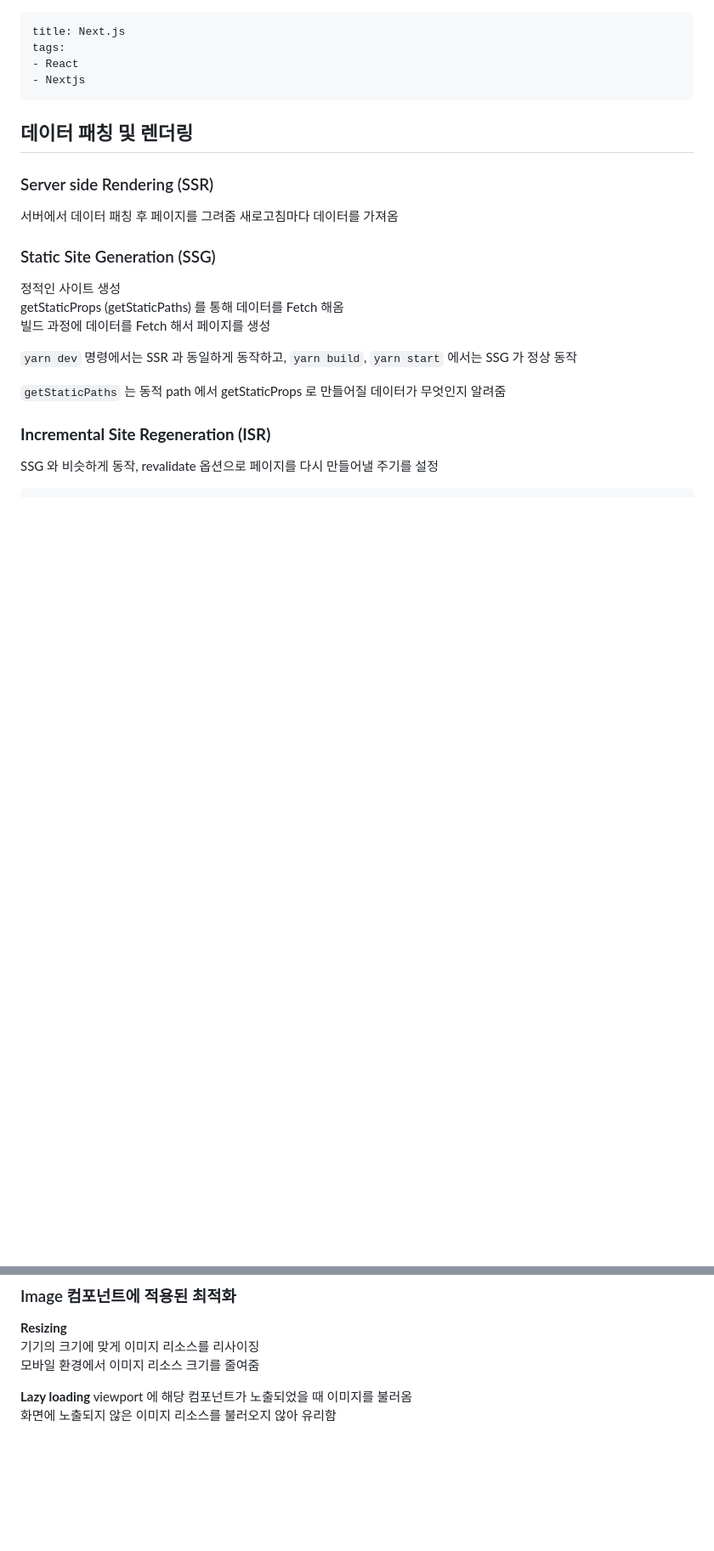
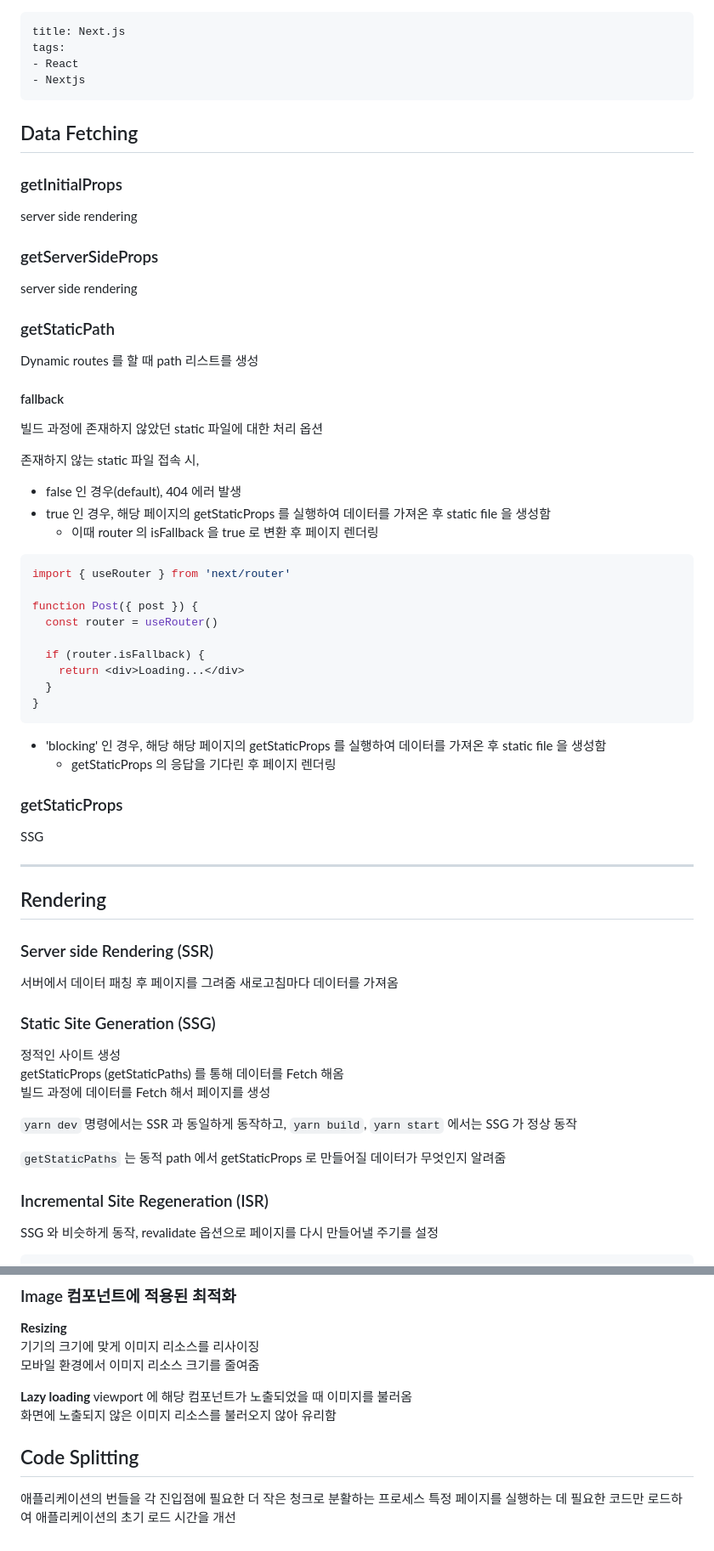
Before and after one commit to ocipap/ocipap.github.io, a Markdown page: content/programming/nextjs.md, 2 parts joined by grey strips. Shown: that part at 85% size. Rendered like a GitHub page; blank space fills up the shorter version.

Commit message:
20230202 fallback 정리

````diff
--- a/content/programming/nextjs.md
+++ b/content/programming/nextjs.md
@@ -5,7 +5,44 @@ tags:
 - Nextjs
 ---
 
-## 데이터 패칭 및 렌더링
+## Data Fetching
+
+### getInitialProps
+server side rendering
+
+### getServerSideProps
+server side rendering
+
+### getStaticPath
+Dynamic routes 를 할 때 path 리스트를 생성
+
+#### fallback
+빌드 과정에 존재하지 않았던 static 파일에 대한 처리 옵션
+
+존재하지 않는 static 파일 접속 시,
+- false 인 경우(default), 404 에러 발생
+- true 인 경우, 해당 페이지의 getStaticProps 를 실행하여 데이터를 가져온 후 static file 을 생성함
+  - 이때 router 의 isFallback 을 true 로 변환 후 페이지 렌더링
+```tsx
+import { useRouter } from 'next/router'
+
+function Post({ post }) {
+  const router = useRouter()
+
+  if (router.isFallback) {
+    return <div>Loading...</div>
+  }
+}
+```
+- 'blocking' 인 경우, 해당 해당 페이지의 getStaticProps 를 실행하여 데이터를 가져온 후 static file 을 생성함
+  - getStaticProps 의 응답을 기다린 후 페이지 렌더링
+
+### getStaticProps
+SSG
+
+---
+
+## Rendering
 
 ### Server side Rendering (SSR)
 서버에서 데이터 패칭 후 페이지를 그려줌
@@ -20,7 +57,7 @@ getStaticProps (getStaticPaths) 를 통해 데이터를 Fetch 해옴
 
 `getStaticPaths` 는 동적 path 에서 getStaticProps 로 만들어질 데이터가 무엇인지 알려줌
 
-### **Incremental Site Regeneration (ISR)**
+### Incremental Site Regeneration (ISR)
 
 SSG 와 비슷하게 동작, revalidate 옵션으로 페이지를 다시 만들어낼 주기를 설정
 
@@ -208,3 +246,7 @@ Link 컴포넌트가 viewport 에 들어오면 해당 페이지의 리소스를
 **Lazy loading**
 viewport 에 해당 컴포넌트가 노출되었을 때 이미지를 불러옴
 화면에 노출되지 않은 이미지 리소스를 불러오지 않아 유리함
+
+## Code Splitting
+애플리케이션의 번들을 각 진입점에 필요한 더 작은 청크로 분활하는 프로세스
+특정 페이지를 실행하는 데 필요한 코드만 로드하여 애플리케이션의 초기 로드 시간을 개선
````
Also changed, not shown: other parts of content/programming/nextjs.md (+1 -0 lines).
